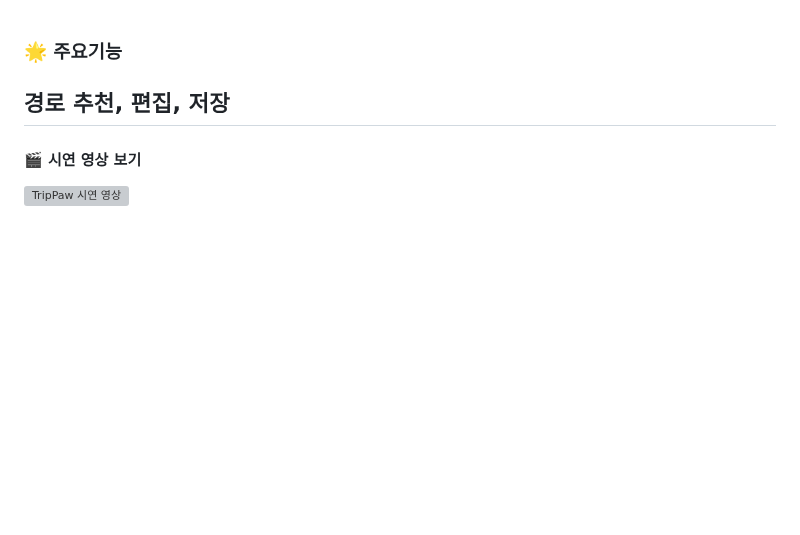
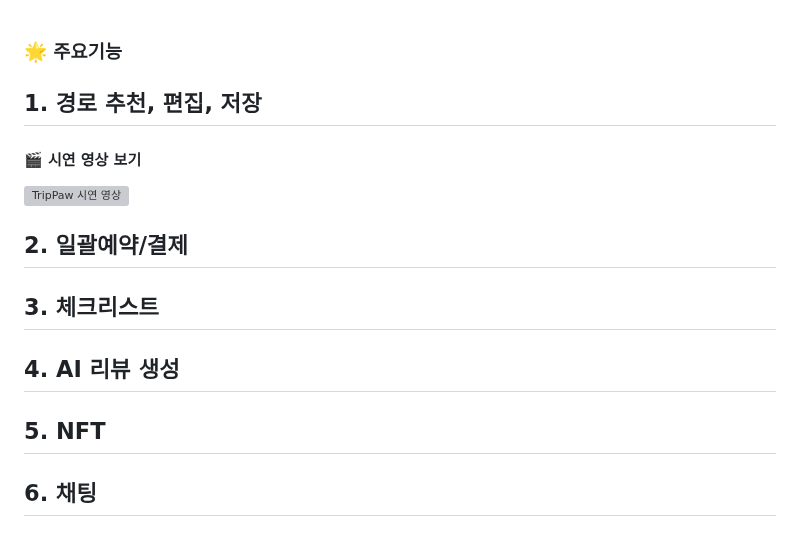
Before and after one commit to syeon279/tripPaw, a Markdown page: README.md, the part around the change. Rendered like a GitHub page; blank space fills up the shorter version; grey boxes are pictures that could not be loaded.

```diff
--- a/README.md
+++ b/README.md
@@ -198,8 +198,20 @@
 
 ### 🌟 주요기능
 
-## 경로 추천, 편집, 저장
+## 1. 경로 추천, 편집, 저장
 
 #### 🎬 시연 영상 보기
 
 [![TripPaw 시연 영상](https://github.com/user-attachments/assets/f8d54d29-b318-43eb-afac-5ee99dc58c05)](https://youtu.be/LXcgUj_6oBI?feature=shared)
+
+
+
+## 2. 일괄예약/결제
+
+## 3. 체크리스트
+
+## 4. AI 리뷰 생성
+
+## 5. NFT
+
+## 6. 채팅
```
